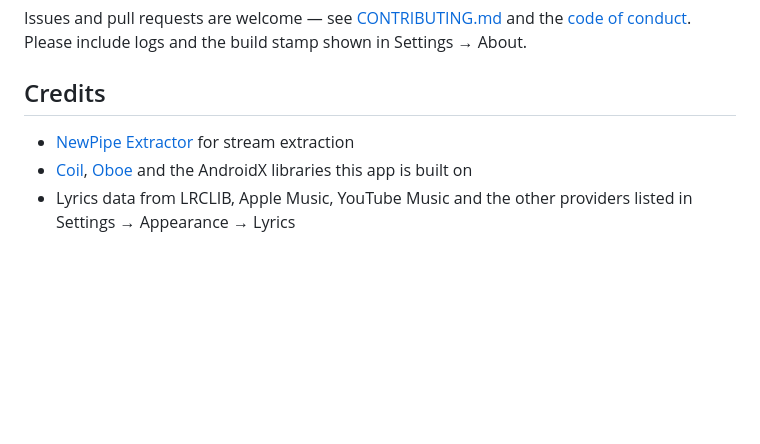
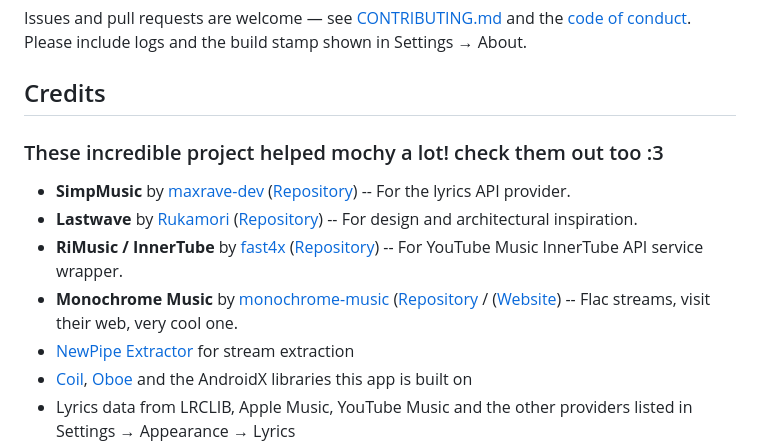
Before and after one commit to Arct-Development/KatMusic, a Markdown page: readme.md, the part around the change. GitHub-like rendering; blank space fills up the shorter version.

```diff
--- a/readme.md
+++ b/readme.md
@@ -144,6 +144,13 @@ Settings → About.
 
 ## Credits
 
+
+### These incredible project helped mochy a lot! check them out too :3
+
+- **SimpMusic** by [maxrave-dev](https://github.com/maxrave-dev) ([Repository](https://github.com/maxrave-dev/SimpMusic)) -- For the lyrics API provider.
+- **Lastwave** by [Rukamori](https://github.com/Clash-Projects) ([Repository](https://github.com/Clash-Projects/LastWave-native)) -- For design and architectural inspiration.
+- **RiMusic / InnerTube** by [fast4x](https://github.com/fast4x) ([Repository](https://github.com/fast4x/RiMusic)) -- For YouTube Music InnerTube API service wrapper.
+- **Monochrome Music** by [monochrome-music](https://github.com/monochrome-music) ([Repository](https://github.com/monochrome-music/monochrome) / ([Website](https://monochrome.st)) -- Flac streams, visit their web, very cool one.
 - [NewPipe Extractor](https://github.com/TeamNewPipe/NewPipeExtractor) for stream
   extraction
 - [Coil](https://coil-kt.github.io/coil/), [Oboe](https://github.com/google/oboe) and the
```
